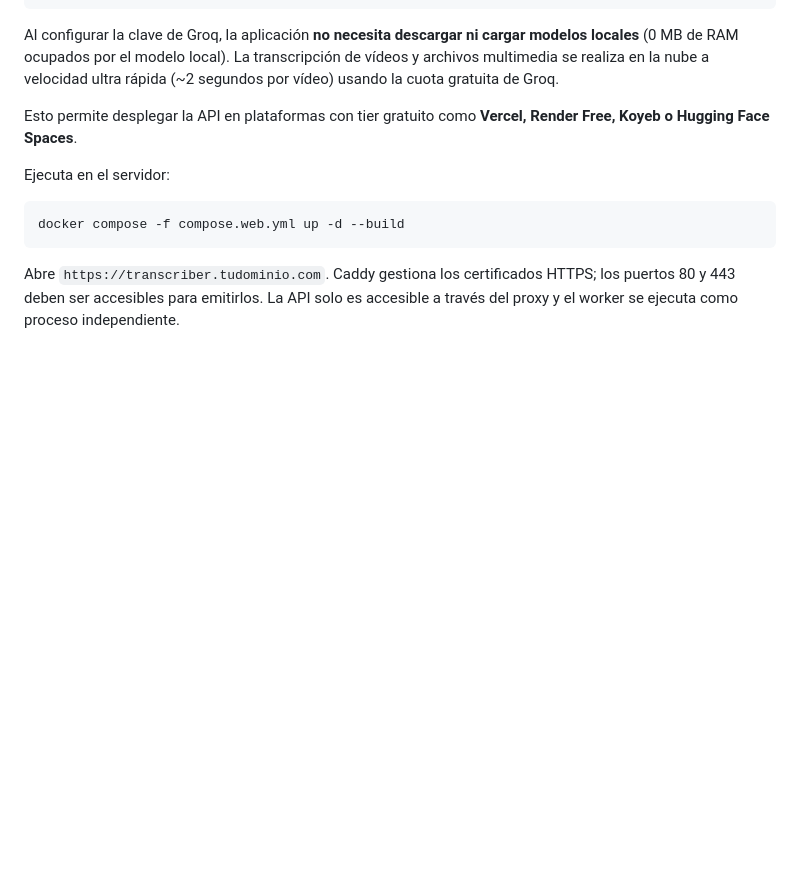
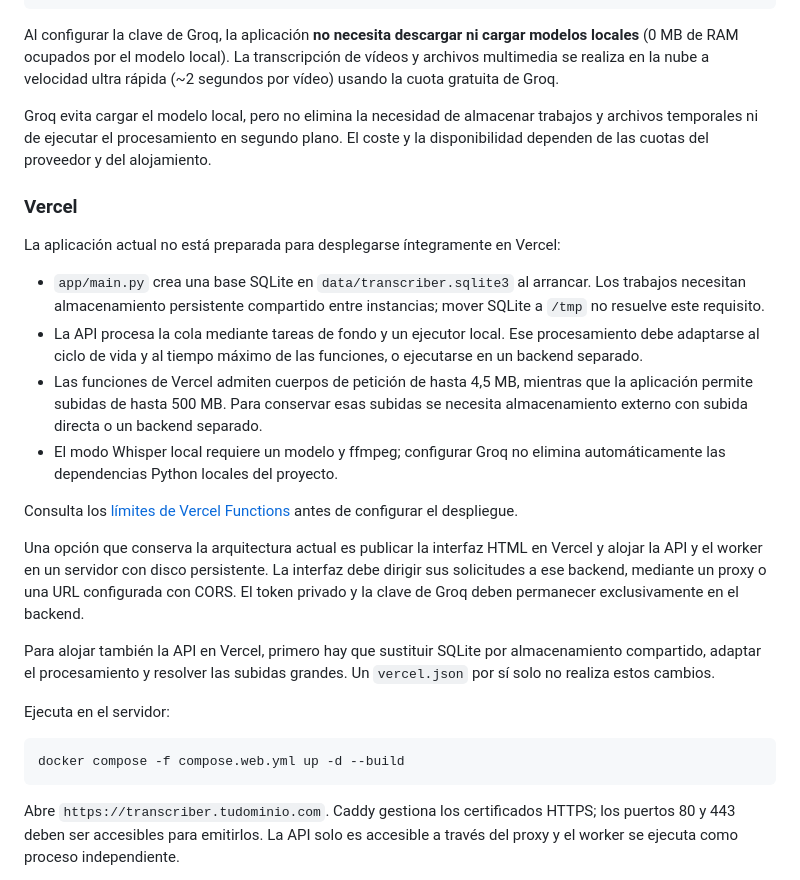
Before and after one commit to clauubueyes/video-transcriber, a Markdown page: docs/despliegue.md, the part around the change. Rendered like a GitHub page; blank space fills up the shorter version.

Commit message:
docs: clarify Vercel deployment requirements

```diff
--- a/docs/despliegue.md
+++ b/docs/despliegue.md
@@ -28,7 +28,38 @@ VIDEO_TRANSCRIBER_GROQ_MODEL=whisper-large-v3-turbo
 
 Al configurar la clave de Groq, la aplicación **no necesita descargar ni cargar modelos locales** (0 MB de RAM ocupados por el modelo local). La transcripción de vídeos y archivos multimedia se realiza en la nube a velocidad ultra rápida (~2 segundos por vídeo) usando la cuota gratuita de Groq.
 
-Esto permite desplegar la API en plataformas con tier gratuito como **Vercel, Render Free, Koyeb o Hugging Face Spaces**.
+Groq evita cargar el modelo local, pero no elimina la necesidad de almacenar
+trabajos y archivos temporales ni de ejecutar el procesamiento en segundo plano.
+El coste y la disponibilidad dependen de las cuotas del proveedor y del alojamiento.
+
+### Vercel
+
+La aplicación actual no está preparada para desplegarse íntegramente en Vercel:
+
+- `app/main.py` crea una base SQLite en `data/transcriber.sqlite3` al arrancar.
+  Los trabajos necesitan almacenamiento persistente compartido entre instancias;
+  mover SQLite a `/tmp` no resuelve este requisito.
+- La API procesa la cola mediante tareas de fondo y un ejecutor local. Ese
+  procesamiento debe adaptarse al ciclo de vida y al tiempo máximo de las
+  funciones, o ejecutarse en un backend separado.
+- Las funciones de Vercel admiten cuerpos de petición de hasta 4,5 MB, mientras
+  que la aplicación permite subidas de hasta 500 MB. Para conservar esas subidas
+  se necesita almacenamiento externo con subida directa o un backend separado.
+- El modo Whisper local requiere un modelo y ffmpeg; configurar Groq no elimina
+  automáticamente las dependencias Python locales del proyecto.
+
+Consulta los [límites de Vercel Functions](https://vercel.com/docs/functions/limitations)
+antes de configurar el despliegue.
+
+Una opción que conserva la arquitectura actual es publicar la interfaz HTML
+en Vercel y alojar la API y el worker en un servidor con disco persistente.
+La interfaz debe dirigir sus solicitudes a ese backend, mediante un proxy o
+una URL configurada con CORS. El token privado y la clave de Groq deben
+permanecer exclusivamente en el backend.
+
+Para alojar también la API en Vercel, primero hay que sustituir SQLite por
+almacenamiento compartido, adaptar el procesamiento y resolver las subidas
+grandes. Un `vercel.json` por sí solo no realiza estos cambios.
 
 Ejecuta en el servidor:
 
```
